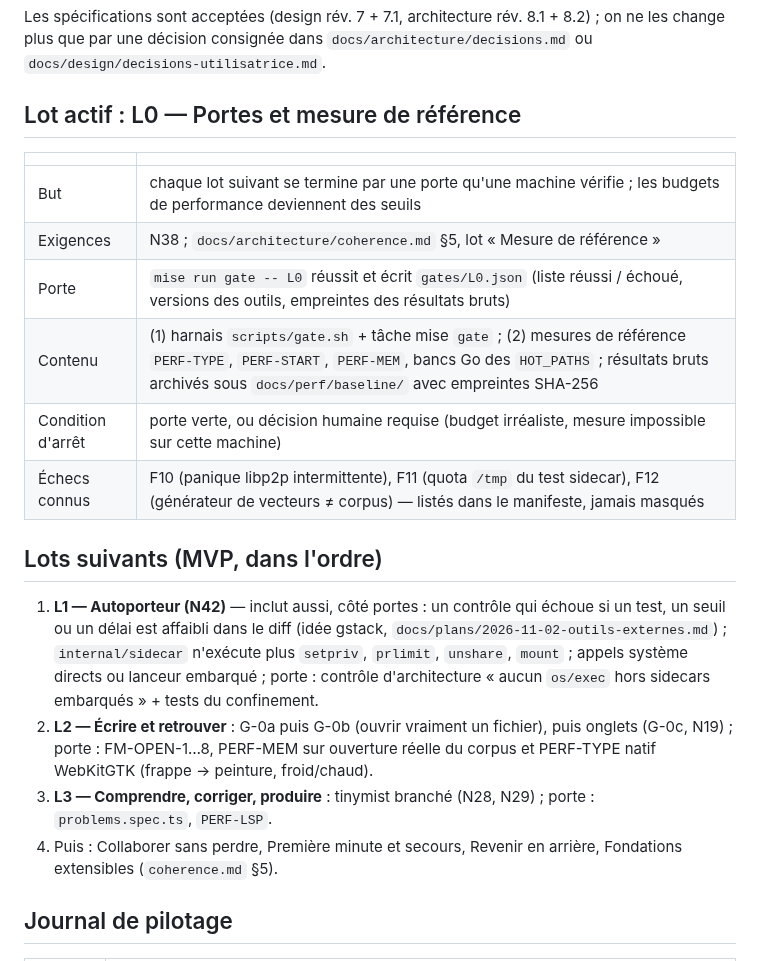
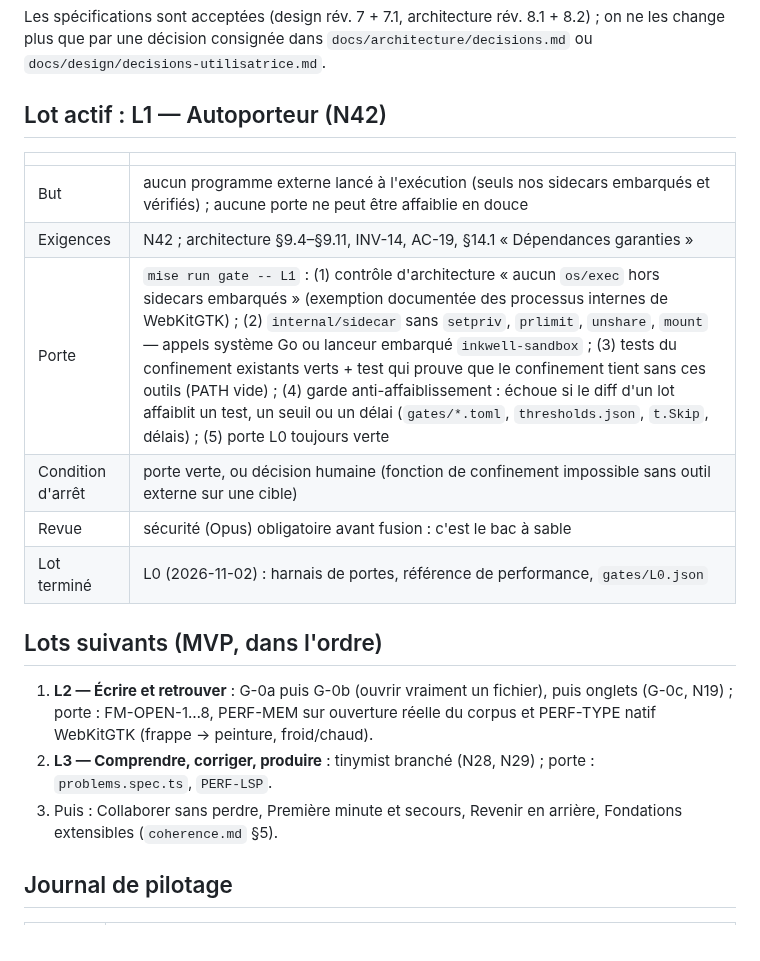
Before and after one commit to oioio-space/inkwell, a Markdown page: docs/objectif-en-cours.md, the part around the change. GitHub-like rendering.

Commit message:
docs: L0 done, L1 (self-contained) is the active lot
Co-Authored-By: Claude Opus 5.5 <noreply@anthropic.com>

```diff
--- a/docs/objectif-en-cours.md
+++ b/docs/objectif-en-cours.md
@@ -9,28 +9,24 @@ Les spécifications sont acceptées (design rév. 7 + 7.1, architecture rév. 8.
 change plus que par une décision consignée dans `docs/architecture/decisions.md` ou
 `docs/design/decisions-utilisatrice.md`.
 
-## Lot actif : L0 — Portes et mesure de référence
+## Lot actif : L1 — Autoporteur (N42)
 
 | | |
 |---|---|
-| But | chaque lot suivant se termine par une porte qu'une machine vérifie ; les budgets de performance deviennent des seuils |
-| Exigences | N38 ; `docs/architecture/coherence.md` §5, lot « Mesure de référence » |
-| Porte | `mise run gate -- L0` réussit et écrit `gates/L0.json` (liste réussi / échoué, versions des outils, empreintes des résultats bruts) |
-| Contenu | (1) harnais `scripts/gate.sh` + tâche mise `gate` ; (2) mesures de référence `PERF-TYPE`, `PERF-START`, `PERF-MEM`, bancs Go des `HOT_PATHS` ; résultats bruts archivés sous `docs/perf/baseline/` avec empreintes SHA-256 |
-| Condition d'arrêt | porte verte, ou décision humaine requise (budget irréaliste, mesure impossible sur cette machine) |
-| Échecs connus | F10 (panique libp2p intermittente), F11 (quota `/tmp` du test sidecar), F12 (générateur de vecteurs ≠ corpus) — listés dans le manifeste, jamais masqués |
+| But | aucun programme externe lancé à l'exécution (seuls nos sidecars embarqués et vérifiés) ; aucune porte ne peut être affaiblie en douce |
+| Exigences | N42 ; architecture §9.4–§9.11, INV-14, AC-19, §14.1 « Dépendances garanties » |
+| Porte | `mise run gate -- L1` : (1) contrôle d'architecture « aucun `os/exec` hors sidecars embarqués » (exemption documentée des processus internes de WebKitGTK) ; (2) `internal/sidecar` sans `setpriv`, `prlimit`, `unshare`, `mount` — appels système Go ou lanceur embarqué `inkwell-sandbox` ; (3) tests du confinement existants verts + test qui prouve que le confinement tient sans ces outils (PATH vide) ; (4) garde anti-affaiblissement : échoue si le diff d'un lot affaiblit un test, un seuil ou un délai (`gates/*.toml`, `thresholds.json`, `t.Skip`, délais) ; (5) porte L0 toujours verte |
+| Condition d'arrêt | porte verte, ou décision humaine (fonction de confinement impossible sans outil externe sur une cible) |
+| Revue | sécurité (Opus) obligatoire avant fusion : c'est le bac à sable |
+| Lot terminé | L0 (2026-11-02) : harnais de portes, référence de performance, `gates/L0.json` |
 
 ## Lots suivants (MVP, dans l'ordre)
 
-1. **L1 — Autoporteur (N42)** — inclut aussi, côté portes : un contrôle qui échoue si un test, un
-   seuil ou un délai est affaibli dans le diff (idée gstack, `docs/plans/2026-11-02-outils-externes.md`) ; `internal/sidecar` n'exécute plus `setpriv`, `prlimit`, `unshare`,
-   `mount` ; appels système directs ou lanceur embarqué ; porte : contrôle d'architecture « aucun
-   `os/exec` hors sidecars embarqués » + tests du confinement.
-2. **L2 — Écrire et retrouver** : G-0a puis G-0b (ouvrir vraiment un fichier), puis onglets
+1. **L2 — Écrire et retrouver** : G-0a puis G-0b (ouvrir vraiment un fichier), puis onglets
    (G-0c, N19) ; porte : FM-OPEN-1…8, PERF-MEM sur ouverture réelle du corpus et PERF-TYPE natif WebKitGTK (frappe → peinture, froid/chaud).
-3. **L3 — Comprendre, corriger, produire** : tinymist branché (N28, N29) ; porte : `problems.spec.ts`,
+2. **L3 — Comprendre, corriger, produire** : tinymist branché (N28, N29) ; porte : `problems.spec.ts`,
    `PERF-LSP`.
-4. Puis : Collaborer sans perdre, Première minute et secours, Revenir en arrière, Fondations
+3. Puis : Collaborer sans perdre, Première minute et secours, Revenir en arrière, Fondations
    extensibles (`coherence.md` §5).
 
 ## Journal de pilotage
```
